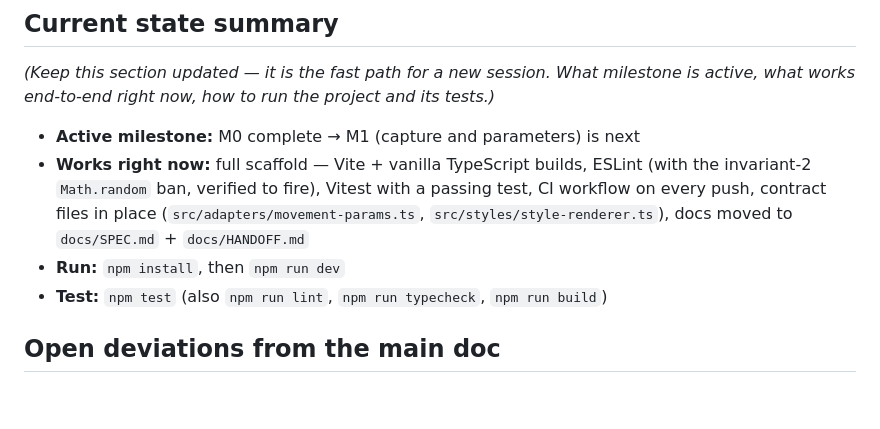
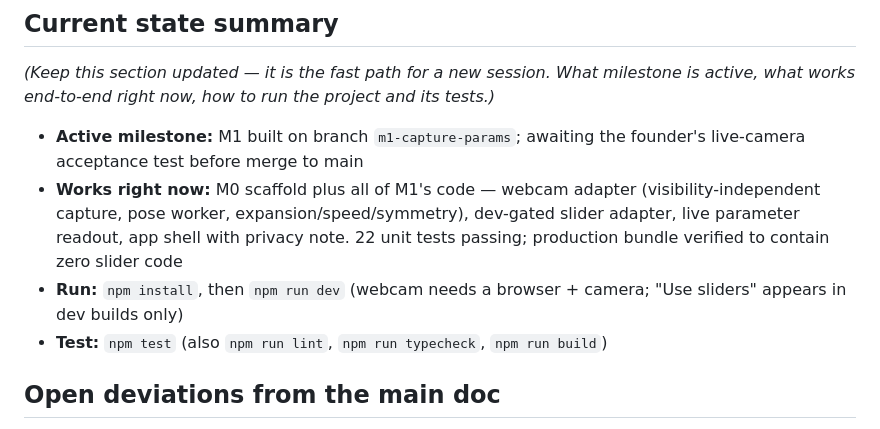
Before and after one commit to stephaniegracefarah/MoveScape-V1, a Markdown page: docs/HANDOFF.md, the part around one of its changes. Rendered like a GitHub page; blank space fills up the shorter version.

```diff
--- a/docs/HANDOFF.md
+++ b/docs/HANDOFF.md
@@ -10,9 +10,9 @@ Rules for the coordinator writing entries: newest session on top; be specific en
 
 *(Keep this section updated — it is the fast path for a new session. What milestone is active, what works end-to-end right now, how to run the project and its tests.)*
 
-- **Active milestone:** M0 complete → M1 (capture and parameters) is next
-- **Works right now:** full scaffold — Vite + vanilla TypeScript builds, ESLint (with the invariant-2 `Math.random` ban, verified to fire), Vitest with a passing test, CI workflow on every push, contract files in place (`src/adapters/movement-params.ts`, `src/styles/style-renderer.ts`), docs moved to `docs/SPEC.md` + `docs/HANDOFF.md`
-- **Run:** `npm install`, then `npm run dev`
+- **Active milestone:** M1 built on branch `m1-capture-params`; awaiting the founder's live-camera acceptance test before merge to main
+- **Works right now:** M0 scaffold plus all of M1's code — webcam adapter (visibility-independent capture, pose worker, expansion/speed/symmetry), dev-gated slider adapter, live parameter readout, app shell with privacy note. 22 unit tests passing; production bundle verified to contain zero slider code
+- **Run:** `npm install`, then `npm run dev` (webcam needs a browser + camera; "Use sliders" appears in dev builds only)
 - **Test:** `npm test` (also `npm run lint`, `npm run typecheck`, `npm run build`)
 
 ## Open deviations from the main doc
```
Also changed, not shown: other parts of docs/HANDOFF.md (+25 -0 lines).
